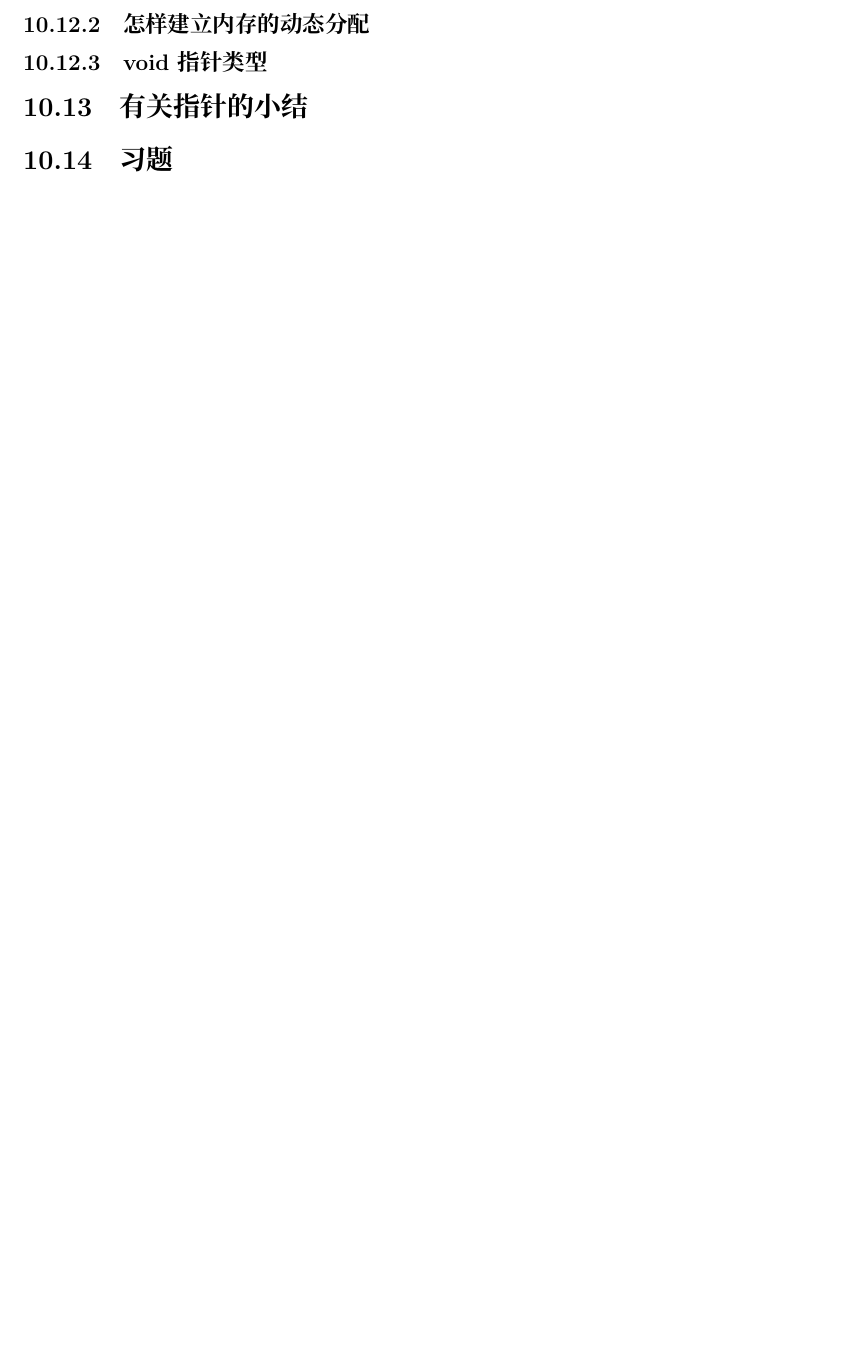
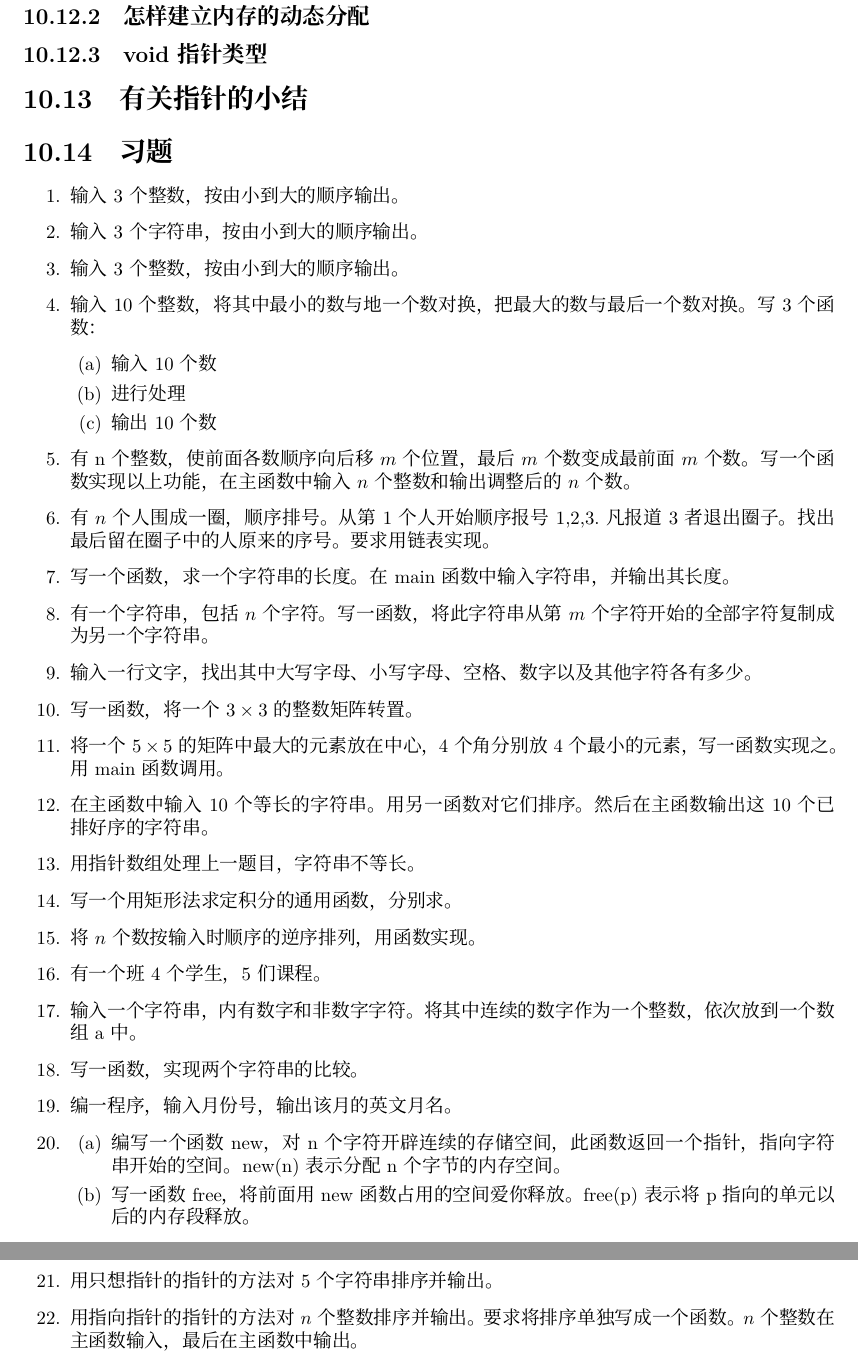
Before and after one commit to catRat/ProgramC, a LaTeX book (tex.tex, which reads point.tex): part of page 41 of 51 before the commit and two parts of pages 42 and 43 of 53 after it, the two joined at a grey line, cut so that both start at the same text, the shorter picture padded with empty space. Compiled offline with XeLaTeX; a missing font is replaced by an installed copy or a similar font.

Commit message:
update in 3/9

```diff
--- a/point.tex
+++ b/point.tex
@@ -88,3 +88,36 @@
 \subsection{void指针类型}
 \section{有关指针的小结}
 \section{习题}
+\begin{enumerate}
+	\item 输入3个整数，按由小到大的顺序输出。
+	\item 输入3个字符串，按由小到大的顺序输出。
+	\item 输入3个整数，按由小到大的顺序输出。
+	\item 输入10个整数，将其中最小的数与地一个数对换，把最大的数与最后一个数对换。写3个函数：
+		\begin{enumerate}
+			\item 输入10个数
+			\item 进行处理
+			\item 输出10个数
+		\end{enumerate}
+	\item 有n个整数，使前面各数顺序向后移$m$个位置，最后$m$个数变成最前面$m$个数。写一个函数实现以上功能，在主函数中输入$n$个整数和输出调整后的$n$个数。
+	\item 有$n$个人围成一圈，顺序排号。从第1个人开始顺序报号1,2,3.凡报道3者退出圈子。找出最后留在圈子中的人原来的序号。要求用链表实现。
+	\item 写一个函数，求一个字符串的长度。在main函数中输入字符串，并输出其长度。
+	\item 有一个字符串，包括$n$个字符。写一函数，将此字符串从第$m$个字符开始的全部字符复制成为另一个字符串。
+	\item 输入一行文字，找出其中大写字母、小写字母、空格、数字以及其他字符各有多少。
+	\item 写一函数，将一个$3 \times 3$的整数矩阵转置。
+	\item 将一个$5 \times 5$的矩阵中最大的元素放在中心，4个角分别放4个最小的元素，写一函数实现之。用main函数调用。
+	\item 在主函数中输入10个等长的字符串。用另一函数对它们排序。然后在主函数输出这10个已排好序的字符串。
+	\item 用指针数组处理上一题目，字符串不等长。
+	\item 写一个用矩形法求定积分的通用函数，分别求。
+	\item 将$n$个数按输入时顺序的逆序排列，用函数实现。
+	\item 有一个班4个学生，5们课程。
+	\item 输入一个字符串，内有数字和非数字字符。将其中连续的数字作为一个整数，依次放到一个数组a中。
+	\item 写一函数，实现两个字符串的比较。
+	\item 编一程序，输入月份号，输出该月的英文月名。
+	\item
+		\begin{enumerate}
+			\item 编写一个函数new，对n个字符开辟连续的存储空间，此函数返回一个指针，指向字符串开始的空间。new(n)表示分配n个字节的内存空间。
+			\item 写一函数free，将前面用new函数占用的空间爱你释放。free(p)表示将p指向的单元以后的内存段释放。
+		\end{enumerate}
+	\item 用只想指针的指针的方法对5个字符串排序并输出。
+	\item 用指向指针的指针的方法对$n$个整数排序并输出。要求将排序单独写成一个函数。$n$个整数在主函数输入，最后在主函数中输出。
+\end{enumerate}
```
Also changed, not shown: tex.pdf, 2 other files.
